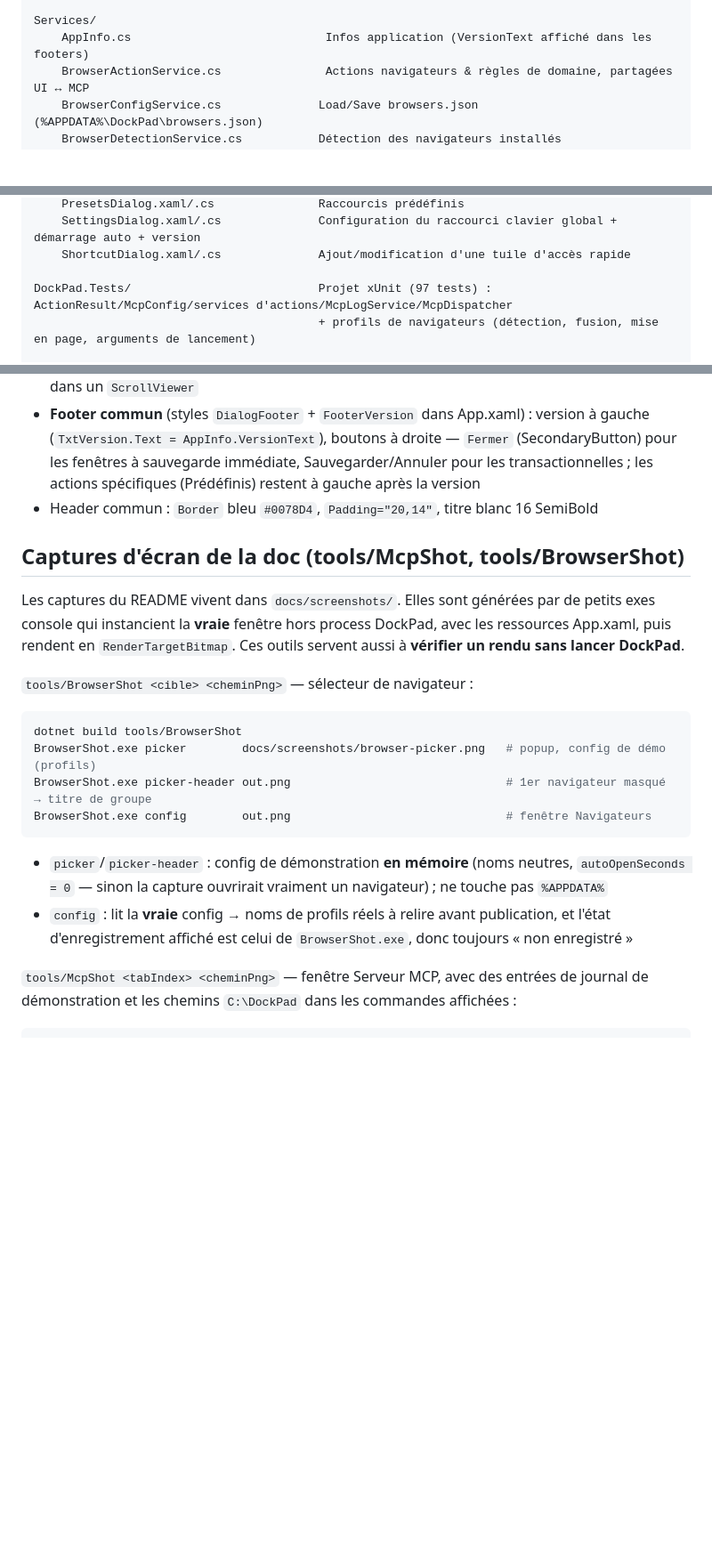
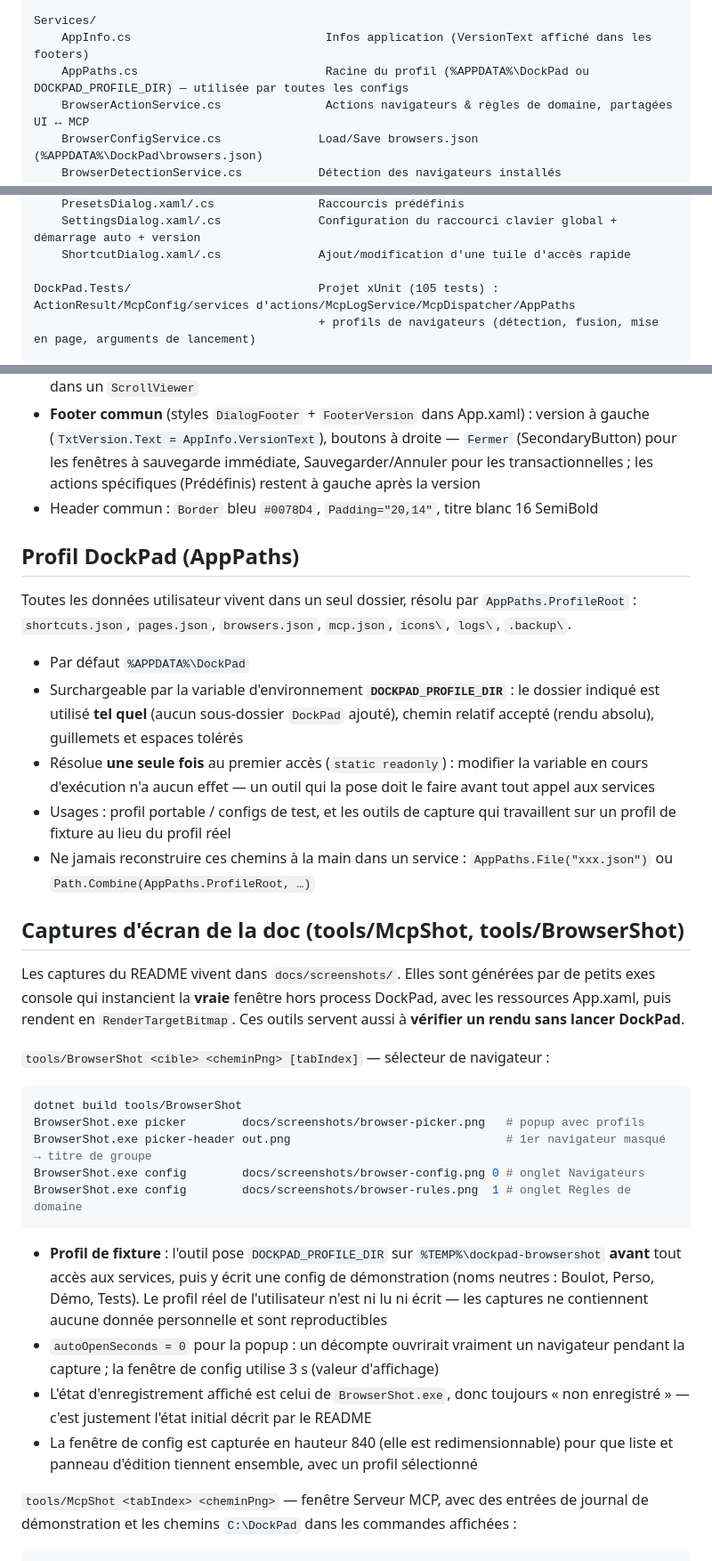
Before and after one commit to syl-craft/DockPad, a Markdown page: CLAUDE.md, 3 parts joined by grey strips. Shown at 89% size. Drawn GitHub-style; blank space fills up the shorter version.

````diff
--- a/CLAUDE.md
+++ b/CLAUDE.md
@@ -45,6 +45,7 @@ Models/
 
 Services/
     AppInfo.cs                            Infos application (VersionText affiché dans les footers)
+    AppPaths.cs                           Racine du profil (%APPDATA%\DockPad ou DOCKPAD_PROFILE_DIR) — utilisée par toutes les configs
     BrowserActionService.cs               Actions navigateurs & règles de domaine, partagées UI ↔ MCP
     BrowserConfigService.cs              Load/Save browsers.json (%APPDATA%\DockPad\browsers.json)
     BrowserDetectionService.cs           Détection des navigateurs installés (Software\Clients\StartMenuInternet, HKLM+HKCU)
@@ -90,7 +91,7 @@ Dialogs/
     SettingsDialog.xaml/.cs              Configuration du raccourci clavier global + démarrage auto + version
     ShortcutDialog.xaml/.cs              Ajout/modification d'une tuile d'accès rapide
 
-DockPad.Tests/                           Projet xUnit (97 tests) : ActionResult/McpConfig/services d'actions/McpLogService/McpDispatcher
+DockPad.Tests/                           Projet xUnit (105 tests) : ActionResult/McpConfig/services d'actions/McpLogService/McpDispatcher/AppPaths
                                          + profils de navigateurs (détection, fusion, mise en page, arguments de lancement)
 
 tools/
@@ -334,21 +335,34 @@ Toute fenêtre de config (Options, Navigateurs, Serveur MCP, Prédéfinis…) su
 - **Footer commun** (styles `DialogFooter` + `FooterVersion` dans App.xaml) : version à gauche (`TxtVersion.Text = AppInfo.VersionText`), boutons à droite — `Fermer` (SecondaryButton) pour les fenêtres à sauvegarde immédiate, Sauvegarder/Annuler pour les transactionnelles ; les actions spécifiques (Prédéfinis) restent à gauche après la version
 - Header commun : `Border` bleu `#0078D4`, `Padding="20,14"`, titre blanc 16 SemiBold
 
+## Profil DockPad (AppPaths)
+
+Toutes les données utilisateur vivent dans un seul dossier, résolu par `AppPaths.ProfileRoot` : `shortcuts.json`, `pages.json`, `browsers.json`, `mcp.json`, `icons\`, `logs\`, `.backup\`.
+
+- Par défaut `%APPDATA%\DockPad`
+- Surchargeable par la variable d'environnement **`DOCKPAD_PROFILE_DIR`** : le dossier indiqué est utilisé **tel quel** (aucun sous-dossier `DockPad` ajouté), chemin relatif accepté (rendu absolu), guillemets et espaces tolérés
+- Résolue **une seule fois** au premier accès (`static readonly`) : modifier la variable en cours d'exécution n'a aucun effet — un outil qui la pose doit le faire avant tout appel aux services
+- Usages : profil portable / configs de test, et les outils de capture qui travaillent sur un profil de fixture au lieu du profil réel
+- Ne jamais reconstruire ces chemins à la main dans un service : `AppPaths.File("xxx.json")` ou `Path.Combine(AppPaths.ProfileRoot, …)`
+
 ## Captures d'écran de la doc (tools/McpShot, tools/BrowserShot)
 
 Les captures du README vivent dans `docs/screenshots/`. Elles sont générées par de petits exes console qui instancient la **vraie** fenêtre hors process DockPad, avec les ressources App.xaml, puis rendent en `RenderTargetBitmap`. Ces outils servent aussi à **vérifier un rendu sans lancer DockPad**.
 
-`tools/BrowserShot <cible> <cheminPng>` — sélecteur de navigateur :
+`tools/BrowserShot <cible> <cheminPng> [tabIndex]` — sélecteur de navigateur :
 
 ```bash
 dotnet build tools/BrowserShot
-BrowserShot.exe picker        docs/screenshots/browser-picker.png   # popup, config de démo (profils)
+BrowserShot.exe picker        docs/screenshots/browser-picker.png   # popup avec profils
 BrowserShot.exe picker-header out.png                               # 1er navigateur masqué → titre de groupe
-BrowserShot.exe config        out.png                               # fenêtre Navigateurs
+BrowserShot.exe config        docs/screenshots/browser-config.png 0 # onglet Navigateurs
+BrowserShot.exe config        docs/screenshots/browser-rules.png  1 # onglet Règles de domaine
 ```
 
-- `picker`/`picker-header` : config de démonstration **en mémoire** (noms neutres, `autoOpenSeconds = 0` — sinon la capture ouvrirait vraiment un navigateur) ; ne touche pas `%APPDATA%`
-- `config` : lit la **vraie** config → noms de profils réels à relire avant publication, et l'état d'enregistrement affiché est celui de `BrowserShot.exe`, donc toujours « non enregistré »
+- **Profil de fixture** : l'outil pose `DOCKPAD_PROFILE_DIR` sur `%TEMP%\dockpad-browsershot` **avant** tout accès aux services, puis y écrit une config de démonstration (noms neutres : Boulot, Perso, Démo, Tests). Le profil réel de l'utilisateur n'est ni lu ni écrit — les captures ne contiennent aucune donnée personnelle et sont reproductibles
+- `autoOpenSeconds = 0` pour la popup : un décompte ouvrirait vraiment un navigateur pendant la capture ; la fenêtre de config utilise 3 s (valeur d'affichage)
+- L'état d'enregistrement affiché est celui de `BrowserShot.exe`, donc toujours « non enregistré » — c'est justement l'état initial décrit par le README
+- La fenêtre de config est capturée en hauteur 840 (elle est redimensionnable) pour que liste et panneau d'édition tiennent ensemble, avec un profil sélectionné
 
 `tools/McpShot <tabIndex> <cheminPng>` — fenêtre Serveur MCP, avec des entrées de journal de démonstration et les chemins `C:\DockPad` dans les commandes affichées :
 
````
Also changed, not shown: README.md (+3 -3 lines), docs/screenshots/browser-config.png, docs/screenshots/browser-rules.png (added), 9 other files.
